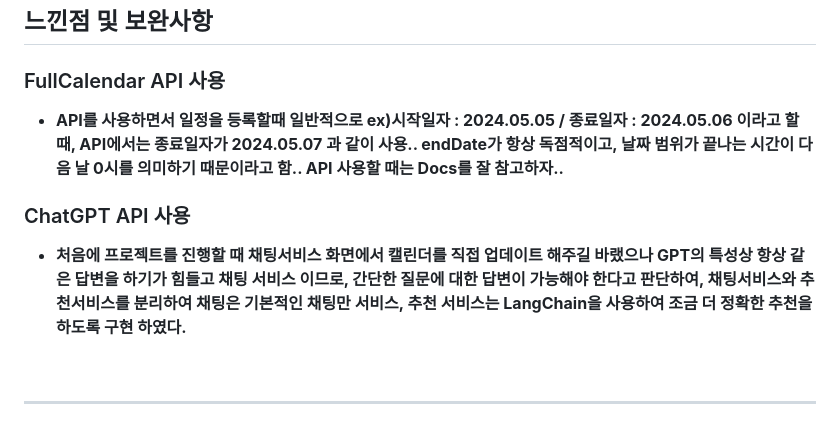
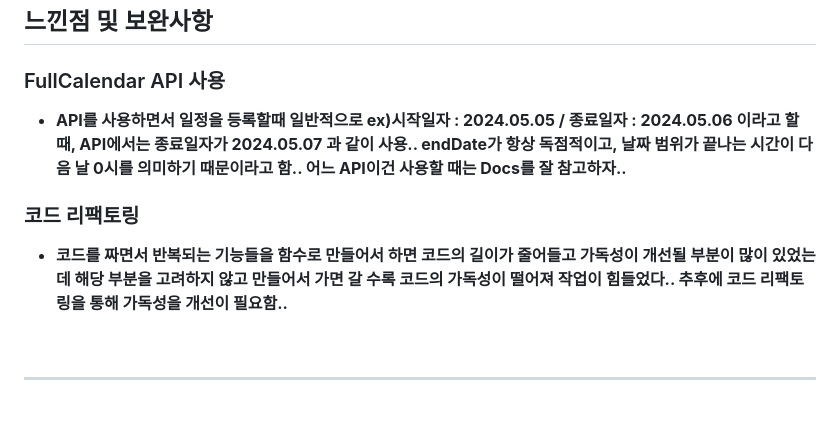
Before and after one commit to Kbigstar/2024_Spring_Project, a Markdown page: README.md, the part around the change. GitHub-like rendering.

```diff
--- a/README.md
+++ b/README.md
@@ -30,10 +30,11 @@
 
 ## 느낀점 및 보완사항
 ### FullCalendar API 사용
-- **API를 사용하면서 일정을 등록할때 일반적으로 ex)시작일자 : 2024.05.05 / 종료일자 : 2024.05.06 이라고 할 때, API에서는 종료일자가 2024.05.07 과 같이 사용.. endDate가 항상 독점적이고, 날짜 범위가 끝나는 시간이 다음 날 0시를 의미하기 때문이라고 함.. API 사용할 때는 Docs를 잘 참고하자..**
+- **API를 사용하면서 일정을 등록할때 일반적으로 ex)시작일자 : 2024.05.05 / 종료일자 : 2024.05.06 이라고 할 때, API에서는 종료일자가 2024.05.07 과 같이 사용.. endDate가 항상 독점적이고, 날짜 범위가 끝나는 시간이 다음 날 0시를 의미하기 때문이라고 함.. 어느 API이건 사용할 때는 Docs를 잘 참고하자..**
 
-### ChatGPT API 사용
-- **처음에 프로젝트를 진행할 때 채팅서비스 화면에서 캘린더를 직접 업데이트 해주길 바랬으나 GPT의 특성상 항상 같은 답변을 하기가 힘들고 채팅 서비스 이므로, 간단한 질문에 대한 답변이 가능해야 한다고 판단하여, 채팅서비스와 추천서비스를 분리하여 채팅은 기본적인 채팅만 서비스, 추천 서비스는 LangChain을 사용하여 조금 더 정확한 추천을 하도록 구현 하였다.**
+### 코드 리팩토링
+- **코드를 짜면서 반복되는 기능들을 함수로 만들어서 하면 코드의 길이가 줄어들고 가독성이 개선될 부분이 많이 있었는데 해당 부분을 고려하지 않고 만들어서 가면 갈 수록 코드의 가독성이 떨어져 작업이 힘들었다.. 추후에 코드 리팩토링을 통해 가독성을 개선이 필요함..**
+
 
 
 <br>
```
